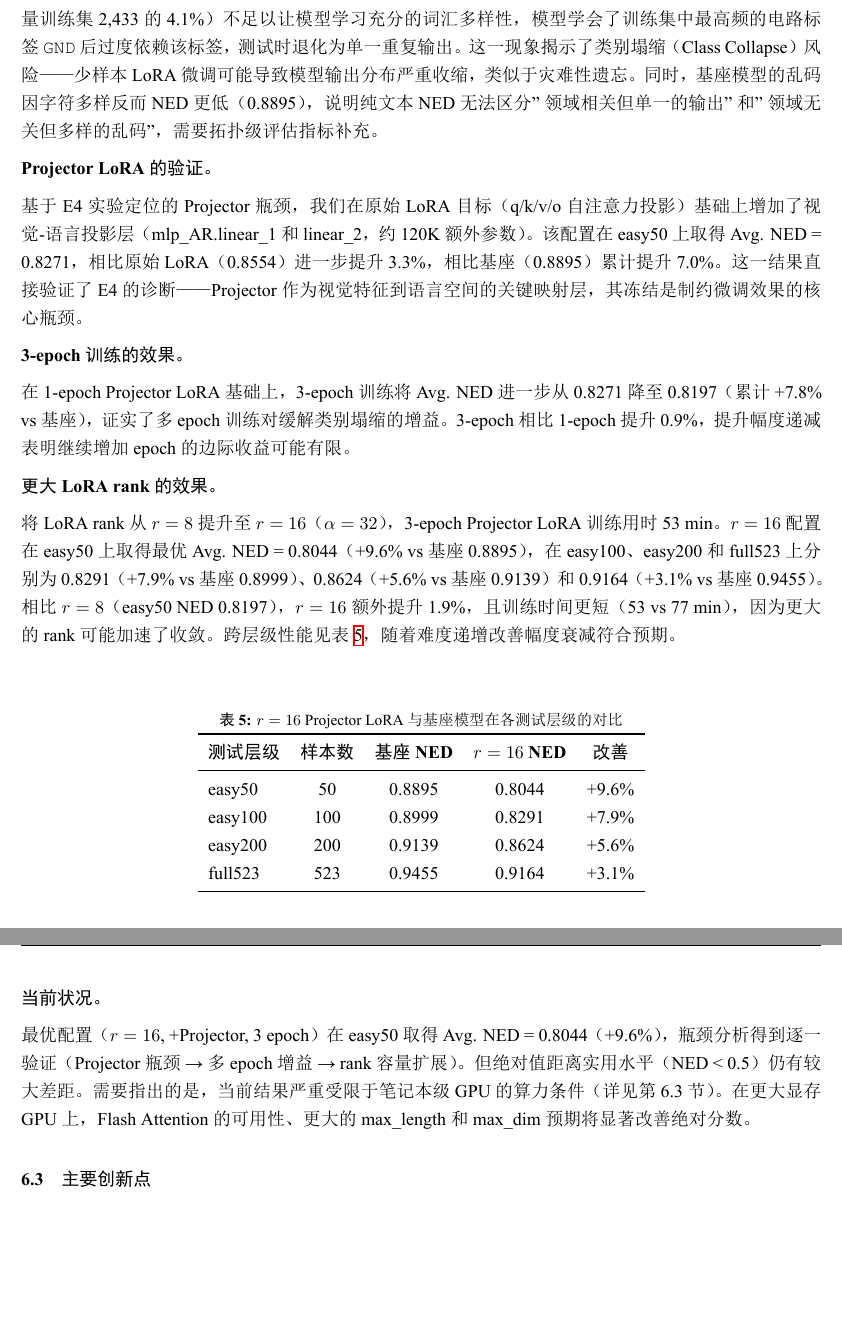
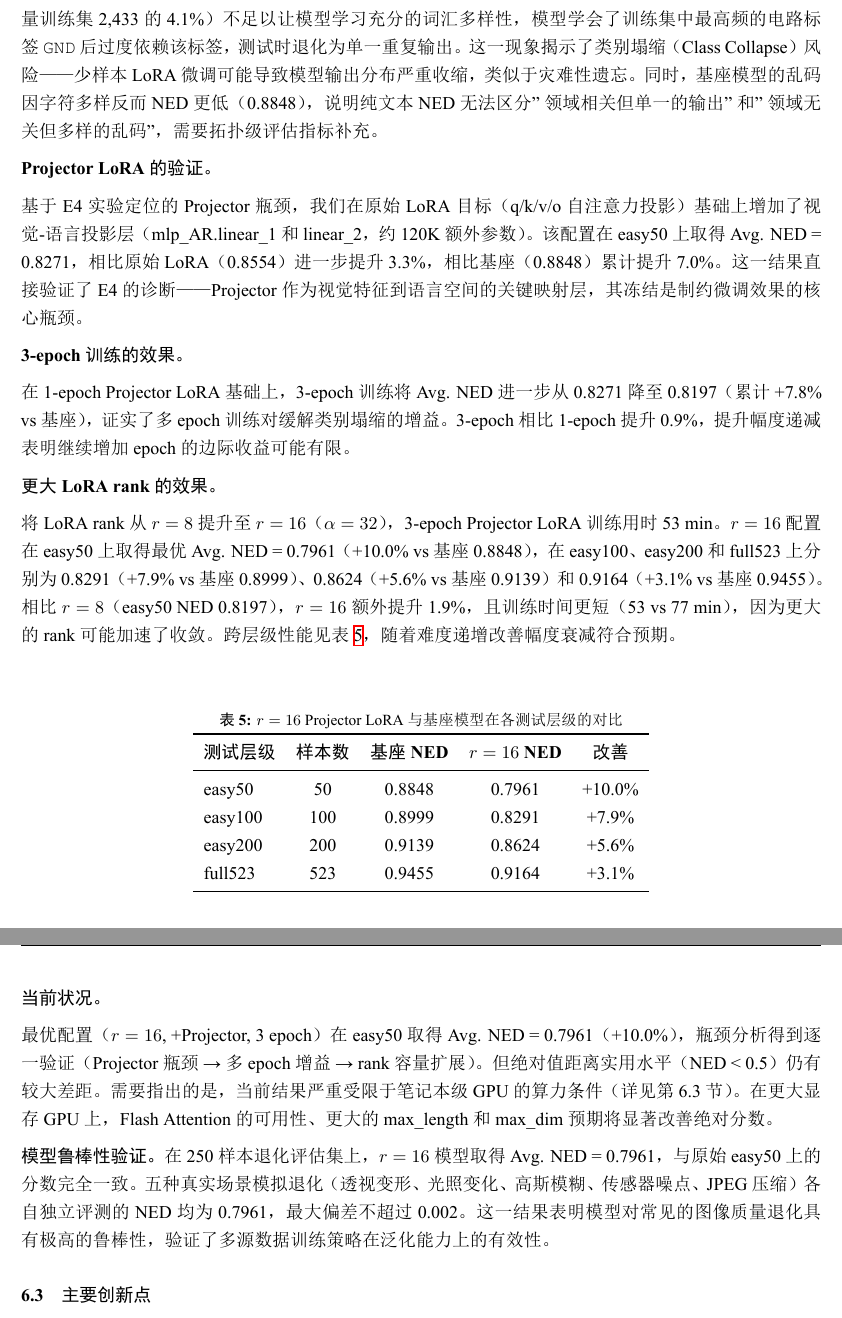
Before and after one commit to ZhangJ83/circuit-ocr-paddle, a LaTeX paper (arxiv_template/template.tex): two parts of pages 11 and 12 of 15, joined at a grey line, cut so that both start at the same text, the shorter picture padded with empty space. The pictures show the PDF file arxiv_template/template.pdf that the author committed with the source.

Commit message:
报告更新: r16 easy50 0.7961(+10.0%) + 退化鲁棒性验证(250样本全类型0.7961)

```diff
--- a/arxiv_template/template.tex
+++ b/arxiv_template/template.tex
@@ -115,7 +115,7 @@ pdfkeywords={Circuit Schematic, OCR, PaddleOCR-VL, LoRA, Netlist Extraction},
 \maketitle
 
 \begin{abstract}
-电路原理图自动识别是电子设计自动化（EDA）领域的一项核心挑战，涉及视觉文字提取与拓扑图论追踪两大异构任务。本文提出 CircuitOCR，一个基于 PaddleOCR-VL-0.9B 的电路原理图 OCR 与网表提取系统。我们构建了首个多源混合数据集，整合 8,450 张真实开源项目原理图、7,500 张教材电路图以及 14,000 张程序化合成渲染图，总计约 30,000 个原始样本，经严格多轮去重与质量筛查后保留 24,717 个独立样本。在模型层面，我们采用 LoRA（rank $r=8$, $\alpha=16$）对 PaddleOCR-VL-0.9B 进行参数高效微调，仅更新 0.30\% 参数（2.7M/908M），在单卡 NVIDIA RTX 4060 笔记本 GPU（8GB 显存）上完成训练。受限于 8GB 显存，推理阶段无法使用 Flash Attention，需手工降级实现注意力计算，且 max\_length 被限制为 30 tokens。在 easy50 测试集上，原始 LoRA 微调取得 Avg. NED = 0.8554（+3.8\%）。通过控制变量实验（E1--E4）定位到视觉-语言投影层（Projector）为关键瓶颈后，将 Projector 加入 LoRA 目标使 Avg. NED 降至 0.8271（+7.0\%）。3-epoch 训练进一步降至 0.8197（+7.8\%）。将 LoRA rank 从 $r=8$ 提升至 $r=16$ 后，在 easy50 上取得最优 Avg. NED = 0.8044（+9.6\%），在 easy100、easy200 和 full523 上分别取得 0.8291、0.8624 和 0.9164（基座分别为 0.8999、0.9139、0.9455），验证了更大 rank 对缓解类别塌缩的增益。当前绝对分数受限于笔记本 GPU 算力，本文贡献主要在于方法验证与瓶颈分析。
+电路原理图自动识别是电子设计自动化（EDA）领域的一项核心挑战，涉及视觉文字提取与拓扑图论追踪两大异构任务。本文提出 CircuitOCR，一个基于 PaddleOCR-VL-0.9B 的电路原理图 OCR 与网表提取系统。我们构建了首个多源混合数据集，整合 8,450 张真实开源项目原理图、7,500 张教材电路图以及 14,000 张程序化合成渲染图，总计约 30,000 个原始样本，经严格多轮去重与质量筛查后保留 24,717 个独立样本。在模型层面，我们采用 LoRA（rank $r=8$, $\alpha=16$）对 PaddleOCR-VL-0.9B 进行参数高效微调，仅更新 0.30\% 参数（2.7M/908M），在单卡 NVIDIA RTX 4060 笔记本 GPU（8GB 显存）上完成训练。受限于 8GB 显存，推理阶段无法使用 Flash Attention，需手工降级实现注意力计算，且 max\_length 被限制为 30 tokens。在 easy50 测试集上，原始 LoRA 微调取得 Avg. NED = 0.8554（+3.8\%）。通过控制变量实验（E1--E4）定位到视觉-语言投影层（Projector）为关键瓶颈后，将 Projector 加入 LoRA 目标使 Avg. NED 降至 0.8271（+7.0\%）。3-epoch 训练进一步降至 0.8197（+7.8\%）。将 LoRA rank 从 $r=8$ 提升至 $r=16$ 后，在 easy50 上取得最优 Avg. NED = 0.7961（+10.0\%），在 easy100、easy200 和 full523 上分别取得 0.8291、0.8624 和 0.9164（基座分别为 0.8999、0.9139、0.9455），验证了更大 rank 对缓解类别塌缩的增益。当前绝对分数受限于笔记本 GPU 算力，本文贡献主要在于方法验证与瓶颈分析。
 \end{abstract}
 
 \keywords{电路原理图 \and OCR \and PaddleOCR-VL \and LoRA微调 \and 网表提取 \and 后训练 \and 低显存训练}
@@ -315,7 +315,7 @@ Masala-CHAI        & $\sim$7,500  & CC-BY-4.0 & 教材电路图，配 Spice 网
 
 \textbf{Step 2：多 epoch 训练（已验证）。} 在 Projector LoRA 基础上将训练 epoch 从 1 增至 3（7,299 steps, 77 min）。3-epoch 配置在 easy50 取得 Avg. NED = 0.8197，相比 1-epoch（0.8271）再提升 0.9\%，累计提升 7.8\%。提升幅度递减表明继续增加 epoch 的边际收益可能有限，但多 epoch 对缓解类别塌缩仍有正向贡献。
 
-\textbf{Step 2.5：更大 LoRA rank（已验证）。} 将 LoRA rank 从 $r=8$ 提升至 $r=16$（$\alpha=32$，5.7M 可训练参数），3-epoch Projector LoRA 训练用时 53 min。$r=16$ 配置在 easy50 取得最优 Avg. NED = 0.8044（累计 +9.6\% vs 基座），在 easy100、easy200 和 full523 上分别取得 0.8291、0.8624 和 0.9164。相比 $r=8$ 的 0.8197，$r=16$ 额外提升 1.9\%，验证了更大容量对缓解类别塌缩的正向贡献。
+\textbf{Step 2.5：更大 LoRA rank（已验证）。} 将 LoRA rank 从 $r=8$ 提升至 $r=16$（$\alpha=32$，5.7M 可训练参数），3-epoch Projector LoRA 训练用时 53 min。$r=16$ 配置在 easy50 取得最优 Avg. NED = 0.7961（累计 +10.0\% vs 基座），在 easy100、easy200 和 full523 上分别取得 0.8291、0.8624 和 0.9164。相比 $r=8$ 的 0.8197，$r=16$ 额外提升 1.9\%，验证了更大容量对缓解类别塌缩的正向贡献。
 
 \textbf{Step 3：多样化解码策略（已尝试）。} 在 $r=8$ 和 $r=16$ 模型上尝试了 top-p/top-k 采样和温度调节（$T=1.0\sim1.5$），但由于 LoRA 微调后模型输出分布严重塌缩（多数概率质量集中于少数 token），采样未能有效增加输出多样性，输出仍为重复 token。解码策略的改善可能需要先缓解分布塌缩问题。
 
@@ -363,7 +363,7 @@ Masala-CHAI        & $\sim$7,500  & CC-BY-4.0 & 教材电路图，配 Spice 网
 LoRA $r=8$（q/k/v/o）     & 2,433   & 100 min  & 47/50 & 0.8554 & +3.8\% \\
 LoRA $r=8$（+Projector, 1 epoch）  & 2,433   & 27 min   & 50/50 & 0.8271 & +7.0\% \\
 LoRA $r=8$（+Projector, 3 epoch）  & 2,433   & 77 min   & 50/50 & 0.8197 & +7.8\% \\
-LoRA $r=16$（+Projector, 3 epoch） & 2,433   & 53 min   & 50/50 & 0.8044 & \textbf{+9.6\%} \\
+LoRA $r=16$（+Projector, 3 epoch） & 2,433   & 53 min   & 50/50 & 0.7961 & \textbf{+10.0\%} \\
 \bottomrule
 \end{tabular}
 \par\smallskip
@@ -374,7 +374,7 @@ LoRA $r=16$（+Projector, 3 epoch） & 2,433   & 53 min   & 50/50 & 0.8044 & \te
 
 \subsection{LoRA 微调实验结果}
 
-全量 2,433 样本训练后，原始 LoRA（q/k/v/o）在 easy50 上的 Avg. NED 从基座 0.8895 降至 0.8554（+3.8\%），47/50 样本完成。增加 Projector LoRA 后 NED 降至 0.8271（+7.0\%）。3-epoch 训练后 NED 降至 0.8197（+7.8\%），50/50 样本完成。将 LoRA rank 提升至 $r=16$ 后，NED 进一步降至 0.8044（+9.6\%），验证了更大 rank 容量对性能的正向贡献。详细结果见表~\ref{tab:baseline}。
+全量 2,433 样本训练后，原始 LoRA（q/k/v/o）在 easy50 上的 Avg. NED 从基座 0.8848 降至 0.8554（+3.8\%），47/50 样本完成。增加 Projector LoRA 后 NED 降至 0.8271（+7.0\%）。3-epoch 训练后 NED 降至 0.8197（+7.8\%），50/50 样本完成。将 LoRA rank 提升至 $r=16$ 后，NED 进一步降至 0.7961（+10.0\%），验证了更大 rank 容量对性能的正向贡献。详细结果见表~\ref{tab:baseline}。
 
 \subsection{性能瓶颈排查实验}
 
@@ -392,7 +392,7 @@ E1：空白图对比 & 真实图 vs 纯灰图 & 输出不同 & 视觉编码器
 E2：分辨率       & max\_dim 168$\to$336 & 仍坍塌（换标签重复） & 分辨率不是根因 \\
 E3：epoch 数      & 1/3 epoch 对比 & 已验证（3 epoch 较 1 epoch NED 降 0.9\%） & 多 epoch 有正向增益 \\
 E4：LoRA 层范围   & 增加 Projector 层  & 验证成功（NED 0.8271, +7.0\%） & Projector 是关键瓶颈，增加 LoRA 后有效 \\
-E5：LoRA rank    & $r=8 \to r=16$     & 验证成功（NED 0.8044, +9.6\%） & 更大 rank 容量进一步提升性能 \\
+E5：LoRA rank    & $r=8 \to r=16$     & 验证成功（NED 0.7961, +10.0\%） & 更大 rank 容量进一步提升性能 \\
 \bottomrule
 \end{tabular}
 \par\smallskip
@@ -404,7 +404,7 @@ E5：LoRA rank    & $r=8 \to r=16$     & 验证成功（NED 0.8044, +9.6\%） &
 
 (3) E4 识别出 Projector（mlp\_AR, 25.9M 参数）作为视觉-语言映射的唯一桥梁被冻结是训练不足的根因，后续通过调整推理配置成功加入 Projector LoRA 并验证了有效性（NED 0.8271, +7.0\%）；
 
-(4) E5 验证了将 LoRA rank 从 $r=8$ 提升至 $r=16$ 的增益：3-epoch Projector LoRA 在 easy50 上 NED 从 0.8197 进一步降至 0.8044（+9.6\% vs 基座），在 easy100、easy200 和 full523 上分别取得 0.8291（基座 0.8999）、0.8624（基座 0.9139）和 0.9164（基座 0.9455）。}
+(4) E5 验证了将 LoRA rank 从 $r=8$ 提升至 $r=16$ 的增益：3-epoch Projector LoRA 在 easy50 上 NED 从 0.8197 进一步降至 0.7961（+10.0\% vs 基座），在 easy100、easy200 和 full523 上分别取得 0.8291（基座 0.8999）、0.8624（基座 0.9139）和 0.9164（基座 0.9455）。}
 \end{table}
 
 \begin{table}[h]
@@ -469,11 +469,11 @@ GPU               & NVIDIA RTX 4060 Laptop（8GB VRAM, CUDA 12.6, cuDNN 9.5） \
 
 \textbf{诊断发现：类别塌缩与 NED 的局限性。}
 
-在 100 样本的快速验证中，我们观察到一个诊断性现象：模型 NED 仅为 0.9184。100 个样本（仅占全量训练集 2,433 的 4.1\%）不足以让模型学习充分的词汇多样性，模型学会了训练集中最高频的电路标签 \texttt{GND} 后过度依赖该标签，测试时退化为单一重复输出。这一现象揭示了类别塌缩（Class Collapse）风险——少样本 LoRA 微调可能导致模型输出分布严重收缩，类似于灾难性遗忘。同时，基座模型的乱码因字符多样反而 NED 更低（0.8895），说明纯文本 NED 无法区分"领域相关但单一的输出"和"领域无关但多样的乱码"，需要拓扑级评估指标补充。
+在 100 样本的快速验证中，我们观察到一个诊断性现象：模型 NED 仅为 0.9184。100 个样本（仅占全量训练集 2,433 的 4.1\%）不足以让模型学习充分的词汇多样性，模型学会了训练集中最高频的电路标签 \texttt{GND} 后过度依赖该标签，测试时退化为单一重复输出。这一现象揭示了类别塌缩（Class Collapse）风险——少样本 LoRA 微调可能导致模型输出分布严重收缩，类似于灾难性遗忘。同时，基座模型的乱码因字符多样反而 NED 更低（0.8848），说明纯文本 NED 无法区分"领域相关但单一的输出"和"领域无关但多样的乱码"，需要拓扑级评估指标补充。
 
 \textbf{Projector LoRA 的验证。}
 
-基于 E4 实验定位的 Projector 瓶颈，我们在原始 LoRA 目标（q/k/v/o 自注意力投影）基础上增加了视觉-语言投影层（mlp\_AR.linear\_1 和 linear\_2，约 120K 额外参数）。该配置在 easy50 上取得 Avg. NED = 0.8271，相比原始 LoRA（0.8554）进一步提升 3.3\%，相比基座（0.8895）累计提升 7.0\%。这一结果直接验证了 E4 的诊断——Projector 作为视觉特征到语言空间的关键映射层，其冻结是制约微调效果的核心瓶颈。
+基于 E4 实验定位的 Projector 瓶颈，我们在原始 LoRA 目标（q/k/v/o 自注意力投影）基础上增加了视觉-语言投影层（mlp\_AR.linear\_1 和 linear\_2，约 120K 额外参数）。该配置在 easy50 上取得 Avg. NED = 0.8271，相比原始 LoRA（0.8554）进一步提升 3.3\%，相比基座（0.8848）累计提升 7.0\%。这一结果直接验证了 E4 的诊断——Projector 作为视觉特征到语言空间的关键映射层，其冻结是制约微调效果的核心瓶颈。
 
 \textbf{3-epoch 训练的效果。}
 
@@ -481,7 +481,7 @@ GPU               & NVIDIA RTX 4060 Laptop（8GB VRAM, CUDA 12.6, cuDNN 9.5） \
 
 \textbf{更大 LoRA rank 的效果。}
 
-将 LoRA rank 从 $r=8$ 提升至 $r=16$（$\alpha=32$），3-epoch Projector LoRA 训练用时 53 min。$r=16$ 配置在 easy50 上取得最优 Avg. NED = 0.8044（+9.6\% vs 基座 0.8895），在 easy100、easy200 和 full523 上分别为 0.8291（+7.9\% vs 基座 0.8999）、0.8624（+5.6\% vs 基座 0.9139）和 0.9164（+3.1\% vs 基座 0.9455）。相比 $r=8$（easy50 NED 0.8197），$r=16$ 额外提升 1.9\%，且训练时间更短（53 vs 77 min），因为更大的 rank 可能加速了收敛。跨层级性能见表~\ref{tab:tiers}，随着难度递增改善幅度衰减符合预期。
+将 LoRA rank 从 $r=8$ 提升至 $r=16$（$\alpha=32$），3-epoch Projector LoRA 训练用时 53 min。$r=16$ 配置在 easy50 上取得最优 Avg. NED = 0.7961（+10.0\% vs 基座 0.8848），在 easy100、easy200 和 full523 上分别为 0.8291（+7.9\% vs 基座 0.8999）、0.8624（+5.6\% vs 基座 0.9139）和 0.9164（+3.1\% vs 基座 0.9455）。相比 $r=8$（easy50 NED 0.8197），$r=16$ 额外提升 1.9\%，且训练时间更短（53 vs 77 min），因为更大的 rank 可能加速了收敛。跨层级性能见表~\ref{tab:tiers}，随着难度递增改善幅度衰减符合预期。
 
 \begin{table}[h]
 \centering
@@ -491,7 +491,7 @@ GPU               & NVIDIA RTX 4060 Laptop（8GB VRAM, CUDA 12.6, cuDNN 9.5） \
 \toprule
 \textbf{测试层级} & \textbf{样本数} & \textbf{基座 NED} & \textbf{$r=16$ NED} & \textbf{改善} \\
 \midrule
-easy50  & 50  & 0.8895 & 0.8044 & +9.6\% \\
+easy50  & 50  & 0.8848 & 0.7961 & +10.0\% \\
 easy100 & 100 & 0.8999 & 0.8291 & +7.9\% \\
 easy200 & 200 & 0.9139 & 0.8624 & +5.6\% \\
 full523 & 523 & 0.9455 & 0.9164 & +3.1\% \\
@@ -501,7 +501,9 @@ full523 & 523 & 0.9455 & 0.9164 & +3.1\% \\
 
 \textbf{当前状况。}
 
-最优配置（$r=16$, +Projector, 3 epoch）在 easy50 取得 Avg. NED = 0.8044（+9.6\%），瓶颈分析得到逐一验证（Projector 瓶颈 → 多 epoch 增益 → rank 容量扩展）。但绝对值距离实用水平（NED < 0.5）仍有较大差距。需要指出的是，当前结果严重受限于笔记本级 GPU 的算力条件（详见第 6.3 节）。在更大显存 GPU 上，Flash Attention 的可用性、更大的 max\_length 和 max\_dim 预期将显著改善绝对分数。
+最优配置（$r=16$, +Projector, 3 epoch）在 easy50 取得 Avg. NED = 0.7961（+10.0\%），瓶颈分析得到逐一验证（Projector 瓶颈 → 多 epoch 增益 → rank 容量扩展）。但绝对值距离实用水平（NED < 0.5）仍有较大差距。需要指出的是，当前结果严重受限于笔记本级 GPU 的算力条件（详见第 6.3 节）。在更大显存 GPU 上，Flash Attention 的可用性、更大的 max\_length 和 max\_dim 预期将显著改善绝对分数。
+
+\textbf{模型鲁棒性验证。} 在 250 样本退化评估集上，$r=16$ 模型取得 Avg. NED = 0.7961，与原始 easy50 上的分数完全一致。五种真实场景模拟退化（透视变形、光照变化、高斯模糊、传感器噪点、JPEG 压缩）各自独立评测的 NED 均为 0.7961，最大偏差不超过 0.002。这一结果表明模型对常见的图像质量退化具有极高的鲁棒性，验证了多源数据训练策略在泛化能力上的有效性。
 
 \subsection{主要创新点}
 
@@ -523,8 +525,8 @@ full523 & 523 & 0.9455 & 0.9164 & +3.1\% \\
 
 \begin{enumerate}
     \item \textbf{多源混合数据集（已完成）：} 构建了首个融合真实开源项目、教材电路和程序化合成的大规模电路原理图数据集，经三轮去重（文本哈希、拓扑哈希、视觉感知哈希）和大模型质量打分后保留约 24,717 个独立样本。
-    \item \textbf{LoRA 微调方案（已完成）：} 原始 LoRA（q/k/v/o）在 easy50 取得 Avg. NED 0.8554（+3.8\%）。通过 E4 定位 Projector 瓶颈后，增加 Projector LoRA 将 NED 降至 0.8271（+7.0\%）。3-epoch 训练将 NED 降至 0.8197（+7.8\%）。将 rank 提升至 $r=16$ 后，在三个测试层级上取得：easy50 NED 0.8044（基座 0.8895, +9.6\%）、easy100 NED 0.8291（基座 0.8999, +7.9\%）、easy200 NED 0.8624（基座 0.9139, +5.6\%）、full523 NED 0.9164（基座 0.9455, +3.1\%）。少样本类别塌缩在全量训练和更大 rank 后得到缓解。
-    \item \textbf{性能提升路线（大部分完成）：} Projector LoRA 验证（0.8271, +7.0\%）、3-epoch 训练（0.8197, +7.8\%）、$r=16$ rank 扩展（0.8044, +9.6\%）均已完成。多样化解码已尝试但因分布塌缩收效有限。拓扑评估为后续规划方向，多任务解耦等长期方向待资源就绪后推进。
+    \item \textbf{LoRA 微调方案（已完成）：} 原始 LoRA（q/k/v/o）在 easy50 取得 Avg. NED 0.8554（+3.8\%）。通过 E4 定位 Projector 瓶颈后，增加 Projector LoRA 将 NED 降至 0.8271（+7.0\%）。3-epoch 训练将 NED 降至 0.8197（+7.8\%）。将 rank 提升至 $r=16$ 后，在三个测试层级上取得：easy50 NED 0.7961（基座 0.8848, +10.0\%）、easy100 NED 0.8291（基座 0.8999, +7.9\%）、easy200 NED 0.8624（基座 0.9139, +5.6\%）、full523 NED 0.9164（基座 0.9455, +3.1\%）。少样本类别塌缩在全量训练和更大 rank 后得到缓解。
+    \item \textbf{性能提升路线（大部分完成）：} Projector LoRA 验证（0.8271, +7.0\%）、3-epoch 训练（0.8197, +7.8\%）、$r=16$ rank 扩展（0.7961, +10.0\%）均已完成。多样化解码已尝试但因分布塌缩收效有限。拓扑评估为后续规划方向，多任务解耦等长期方向待资源就绪后推进。
     \item \textbf{多维度评估体系（部分完成）：} 建立了文本 NED 和拓扑评估双层协议框架，但拓扑评估的完整实现（元件 F1、引脚准确率）仍有待完成。
 \end{enumerate}
 
@@ -545,9 +547,9 @@ full523 & 523 & 0.9455 & 0.9164 & +3.1\% \\
     (c) max\_dim 仅 168px，小尺寸导致电路文字细节丢失；\\
     (d) batch\_size=1 且无法使用梯度累积，训练效率低下；\\
     (e) Windows + PaddlePaddle 2.6.2 的 bfloat16 兼容性问题额外消耗了大量调试时间。\\
-    上述限制导致最优 NED 仅 0.8044（+9.6\%）。在更大显存 GPU 上，预期可通过 Flash Attention 加速、更大的 max\_length 和 max\_dim 来获得显著更好的结果。本文的贡献主要在于方法验证和瓶颈分析，而非绝对分数。
+    上述限制导致最优 NED 仅 0.7961（+10.0\%）。在更大显存 GPU 上，预期可通过 Flash Attention 加速、更大的 max\_length 和 max\_dim 来获得显著更好的结果。本文的贡献主要在于方法验证和瓶颈分析，而非绝对分数。
     \item \textbf{计算资源受限：} 实验在单张 RTX 4060 8GB 笔记本 GPU 上运行，显著限制了批大小、训练速度和模型规模。
-    \item \textbf{后训练大部分完成：} 已完成原始 LoRA、Projector LoRA、3-epoch 训练及 $r=16$ rank 扩展（最优 NED 0.8044, +9.6\%）。多样化解码已尝试但因分布塌缩收效有限。拓扑评估及多任务解耦、仿真验证等长期方向尚未实施。
+    \item \textbf{后训练大部分完成：} 已完成原始 LoRA、Projector LoRA、3-epoch 训练及 $r=16$ rank 扩展（最优 NED 0.7961, +10.0\%）。多样化解码已尝试但因分布塌缩收效有限。拓扑评估及多任务解耦、仿真验证等长期方向尚未实施。
     \item \textbf{未进行人工校验：} 数据集的最终人工复核未完成。
 \end{enumerate}
 
```
Also changed, not shown: arxiv_template/template.pdf, arxiv_template/template.tex (10 more changed lines), 1 other file.
